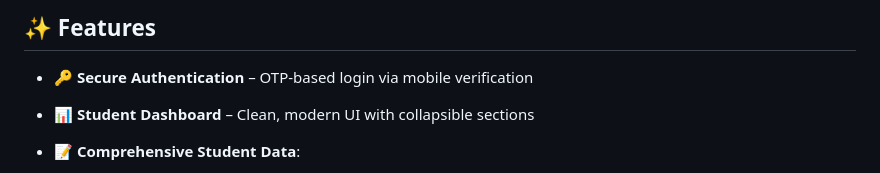
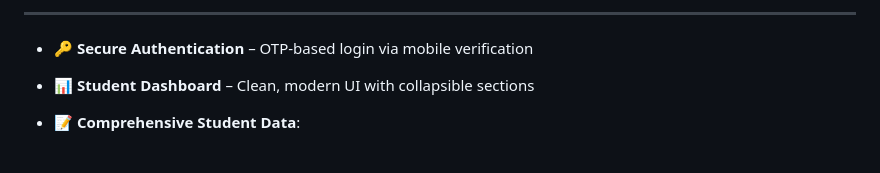
Before and after one commit to ankit-kumarz/Student-info-JECRC, a Markdown page: README.md, the part around the change printed below. Drawn GitHub-style.

```diff
--- a/README.md
+++ b/README.md
@@ -13,5 +18,5 @@ It comes with a **responsive dashboard**, **OTP login**, and support for **data
 
-## ✨ Features
+---
 
 * 🔑 **Secure Authentication** – OTP-based login via mobile verification
 * 📊 **Student Dashboard** – Clean, modern UI with collapsible sections
```
Also changed, not shown: other parts of README.md (+5 -0 lines).
